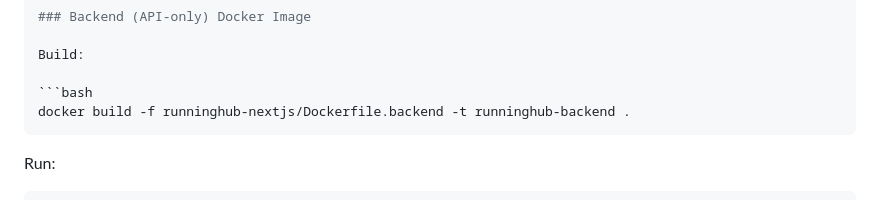
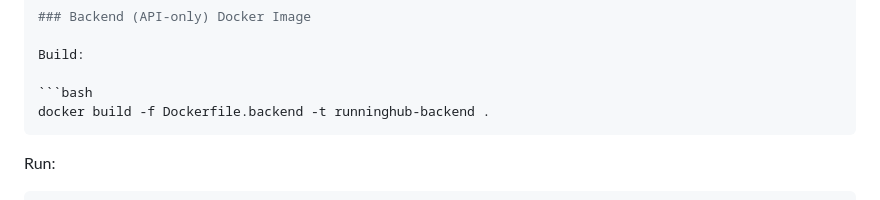
Before and after one commit to barbarossia/runninghub, a Markdown page: DEPLOYMENT.md, the part around one of its changes. GitHub-like rendering.

````diff
--- a/runninghub-nextjs/DEPLOYMENT.md
+++ b/DEPLOYMENT.md
@@ -179,7 +179,7 @@ Use the same codebase with different build targets.
 Build:
 
 ```bash
-docker build -f runninghub-nextjs/Dockerfile.backend -t runninghub-backend .
+docker build -f Dockerfile.backend -t runninghub-backend .
 ```
 
 Run:
````
Also changed, not shown: other parts of DEPLOYMENT.md (+1 -1 lines).
